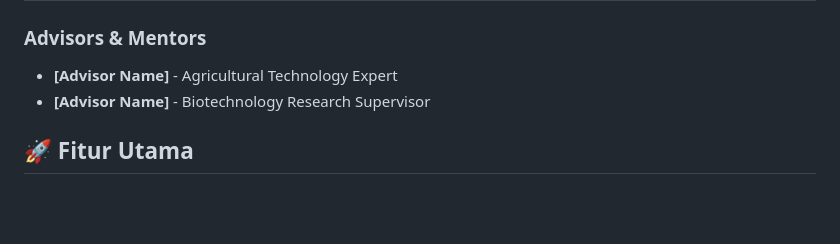
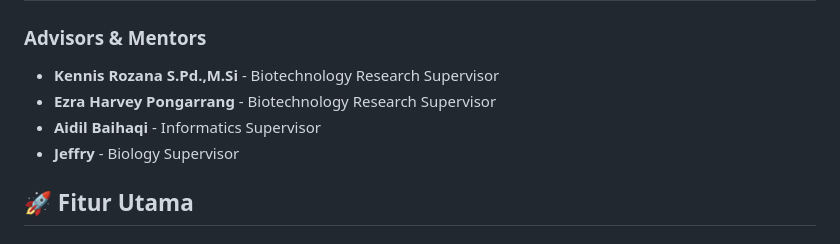
Before and after one commit to janicecarissa29/LYCEUM-Team, a Markdown page: README.md, the part around the change. Drawn GitHub-style; blank space fills up the shorter version.

```diff
--- a/README.md
+++ b/README.md
@@ -36,8 +36,10 @@ Sistem ini menggunakan pendekatan inovatif dengan memanfaatkan **Green Fluoresce
 
 
 ### Advisors & Mentors
-- **[Advisor Name]** - Agricultural Technology Expert
-- **[Advisor Name]** - Biotechnology Research Supervisor
+- **Kennis Rozana S.Pd.,M.Si** -  Biotechnology Research Supervisor
+- **Ezra Harvey Pongarrang** - Biotechnology Research Supervisor
+- **Aidil Baihaqi** - Informatics Supervisor
+- **Jeffry** - Biology Supervisor
 
 ## 🚀 Fitur Utama
 
```
